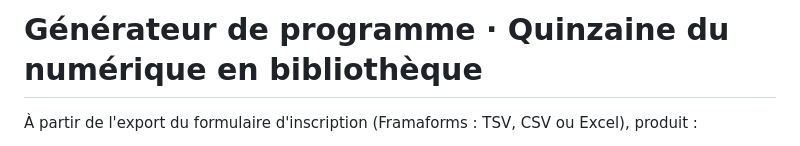
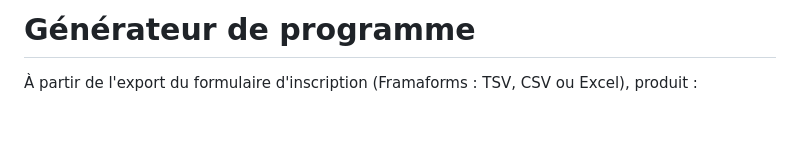
Before and after one commit to biblioGironde/generateur-programme, a Markdown page: README.md, the part around the change. Rendered like a GitHub page; blank space fills up the shorter version.

```diff
--- a/README.md
+++ b/README.md
@@ -1,4 +1,4 @@
-# Générateur de programme · Quinzaine du numérique en bibliothèque
+# Générateur de programme
 
 À partir de l'export du formulaire d'inscription (Framaforms : TSV, CSV ou Excel), produit :
 
```
